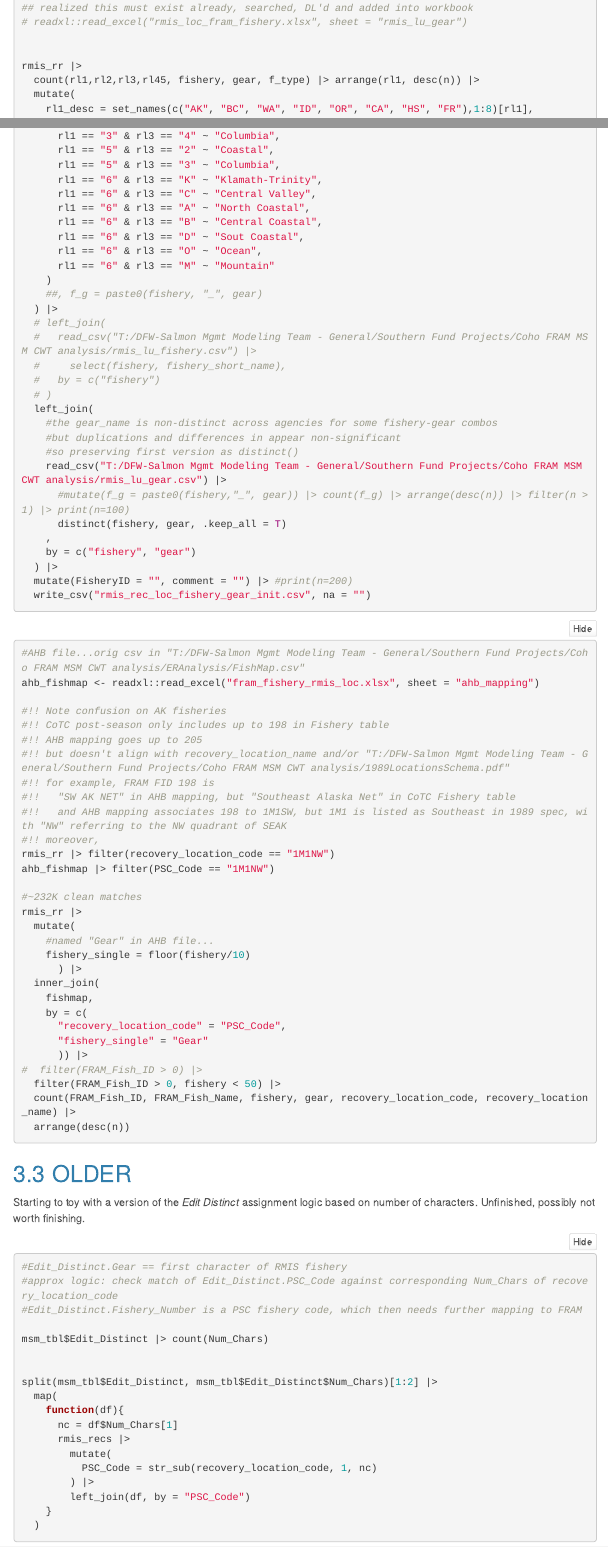
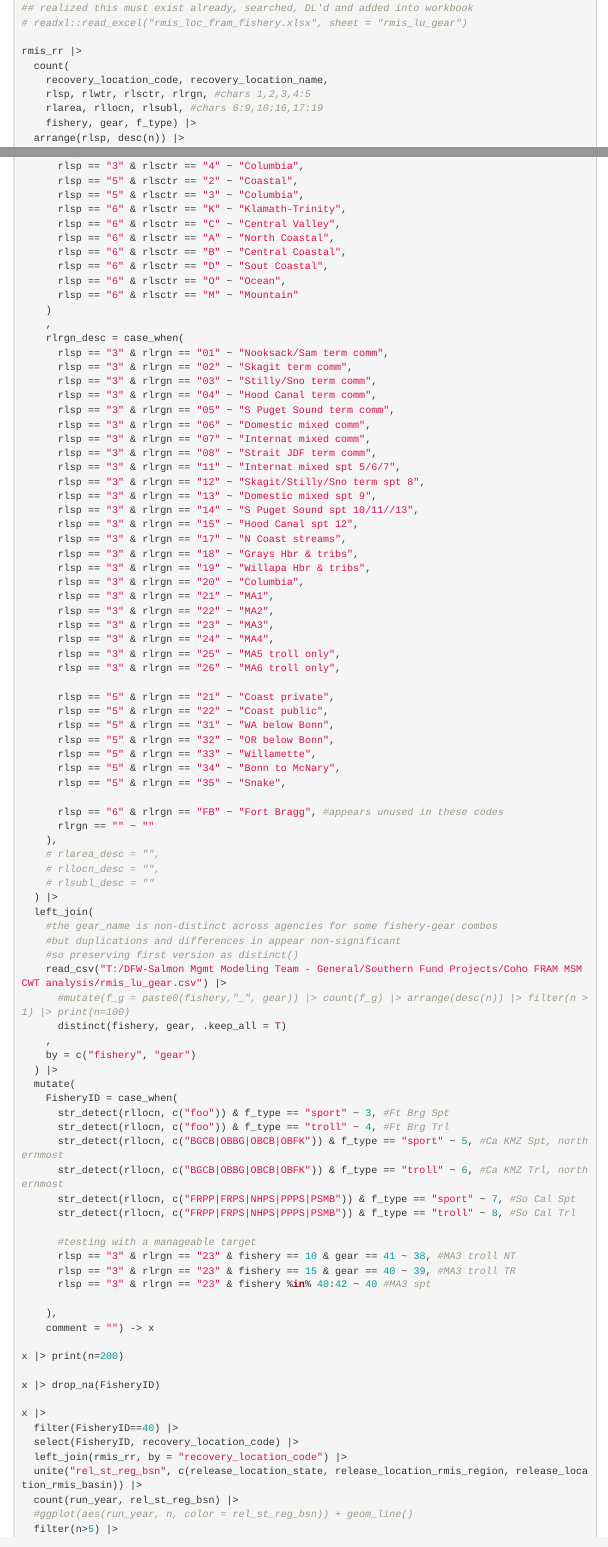
Before and after one commit to PSC-CoTC/coho_CWT_analysis, an R Markdown document (coho_CWT_analysis.Rmd): the page in a window 1100 px wide, from 6660 px down before the commit and from 6720 px down after it, so that both start at the same text, and a second part further down, joined at a grey line. Rendered offline with R 4.5, knitr and Pandoc, with nearby package versions; folded parts are opened; some code elsewhere in the file could not run offline; menus at the side of the page are left out.

Commit message:
starting to build out fishery lu

```diff
--- a/coho_CWT_analysis.Rmd
+++ b/coho_CWT_analysis.Rmd
@@ -339,3 +342,10 @@ rmis_rr |>
 ## realized this must exist already, searched, DL'd and added into workbook
 # readxl::read_excel("rmis_loc_fram_fishery.xlsx", sheet = "rmis_lu_gear")
 
+rmis_rr |>
+  count(
+    recovery_location_code, recovery_location_name,
+    rlsp, rlwtr, rlsctr, rlrgn, #chars 1,2,3,4:5
+    rlarea, rllocn, rlsubl, #chars 6:9,10:16,17:19
+    fishery, gear, f_type) |>
+  arrange(rlsp, desc(n)) |>
@@ -342,5 +365,37 @@ rmis_rr |>
+      rlsp == "3" & rlsctr == "4" ~ "Columbia",
+      rlsp == "5" & rlsctr == "2" ~ "Coastal",
+      rlsp == "5" & rlsctr == "3" ~ "Columbia",
+      rlsp == "6" & rlsctr == "K" ~ "Klamath-Trinity",
+      rlsp == "6" & rlsctr == "C" ~ "Central Valley",
+      rlsp == "6" & rlsctr == "A" ~ "North Coastal",
+      rlsp == "6" & rlsctr == "B" ~ "Central Coastal",
+      rlsp == "6" & rlsctr == "D" ~ "Sout Coastal",
+      rlsp == "6" & rlsctr == "O" ~ "Ocean",
+      rlsp == "6" & rlsctr == "M" ~ "Mountain"
+    )
+    ,
+    rlrgn_desc = case_when(
+      rlsp == "3" & rlrgn == "01" ~ "Nooksack/Sam term comm",
+      rlsp == "3" & rlrgn == "02" ~ "Skagit term comm",
+      rlsp == "3" & rlrgn == "03" ~ "Stilly/Sno term comm",
+      rlsp == "3" & rlrgn == "04" ~ "Hood Canal term comm",
+      rlsp == "3" & rlrgn == "05" ~ "S Puget Sound term comm",
+      rlsp == "3" & rlrgn == "06" ~ "Domestic mixed comm",
+      rlsp == "3" & rlrgn == "07" ~ "Internat mixed comm",
+      rlsp == "3" & rlrgn == "08" ~ "Strait JDF term comm",
+      rlsp == "3" & rlrgn == "11" ~ "Internat mixed spt 5/6/7",
+      rlsp == "3" & rlrgn == "12" ~ "Skagit/Stilly/Sno term spt 8",
+      rlsp == "3" & rlrgn == "13" ~ "Domestic mixed spt 9",
+      rlsp == "3" & rlrgn == "14" ~ "S Puget Sound spt 10/11//13",
+      rlsp == "3" & rlrgn == "15" ~ "Hood Canal spt 12",
+      rlsp == "3" & rlrgn == "17" ~ "N Coast streams",
+      rlsp == "3" & rlrgn == "18" ~ "Grays Hbr & tribs",
+      rlsp == "3" & rlrgn == "19" ~ "Willapa Hbr & tribs",
+      rlsp == "3" & rlrgn == "20" ~ "Columbia",
+      rlsp == "3" & rlrgn == "21" ~ "MA1",
+      rlsp == "3" & rlrgn == "22" ~ "MA2",
+      rlsp == "3" & rlrgn == "23" ~ "MA3",
+      rlsp == "3" & rlrgn == "24" ~ "MA4",
+      rlsp == "3" & rlrgn == "25" ~ "MA5 troll only",
+      rlsp == "3" & rlrgn == "26" ~ "MA6 troll only",
 
-rmis_rr |>
-  count(rl1,rl2,rl3,rl45, fishery, gear, f_type) |> arrange(rl1, desc(n)) |>
-  mutate(
-    rl1_desc = set_names(c("AK", "BC", "WA", "ID", "OR", "CA", "HS", "FR"),1:8)[rl1],
@@ -357,21 +402,18 @@ rmis_rr |>
-      rl1 == "3" & rl3 == "4" ~ "Columbia",
-      rl1 == "5" & rl3 == "2" ~ "Coastal",
-      rl1 == "5" & rl3 == "3" ~ "Columbia",
-      rl1 == "6" & rl3 == "K" ~ "Klamath-Trinity",
-      rl1 == "6" & rl3 == "C" ~ "Central Valley",
-      rl1 == "6" & rl3 == "A" ~ "North Coastal",
-      rl1 == "6" & rl3 == "B" ~ "Central Coastal",
-      rl1 == "6" & rl3 == "D" ~ "Sout Coastal",
-      rl1 == "6" & rl3 == "O" ~ "Ocean",
-      rl1 == "6" & rl3 == "M" ~ "Mountain"
-    )
-    ##, f_g = paste0(fishery, "_", gear)
+      rlsp == "5" & rlrgn == "21" ~ "Coast private",
+      rlsp == "5" & rlrgn == "22" ~ "Coast public",
+      rlsp == "5" & rlrgn == "31" ~ "WA below Bonn",
+      rlsp == "5" & rlrgn == "32" ~ "OR below Bonn",
+      rlsp == "5" & rlrgn == "33" ~ "Willamette",
+      rlsp == "5" & rlrgn == "34" ~ "Bonn to McNary",
+      rlsp == "5" & rlrgn == "35" ~ "Snake",
+
+      rlsp == "6" & rlrgn == "FB" ~ "Fort Bragg", #appears unused in these codes
+      rlrgn == "" ~ ""
+    ),
+    # rlarea_desc = "",
+    # rllocn_desc = "",
+    # rlsubl_desc = ""
   ) |>
-  # left_join(
-  #   read_csv("T:/DFW-Salmon Mgmt Modeling Team - General/Southern Fund Projects/Coho FRAM MSM CWT analysis/rmis_lu_fishery.csv") |>
-  #     select(fishery, fishery_short_name),
-  #   by = c("fishery")
-  # )
   left_join(
     #the gear_name is non-distinct across agencies for some fishery-gear combos
     #but duplications and differences in appear non-significant
@@ -382,5 +424,32 @@ rmis_rr |>
     ,
     by = c("fishery", "gear")
   ) |>
-  mutate(FisheryID = "", comment = "") |> #print(n=200)
-  write_csv("rmis_rec_loc_fishery_gear_init.csv", na = "")
+  mutate(
+    FisheryID = case_when(
+      str_detect(rllocn, c("foo")) & f_type == "sport" ~ 3, #Ft Brg Spt
+      str_detect(rllocn, c("foo")) & f_type == "troll" ~ 4, #Ft Brg Trl
+      str_detect(rllocn, c("BGCB|OBBG|OBCB|OBFK")) & f_type == "sport" ~ 5, #Ca KMZ Spt, northernmost
+      str_detect(rllocn, c("BGCB|OBBG|OBCB|OBFK")) & f_type == "troll" ~ 6, #Ca KMZ Trl, northernmost
+      str_detect(rllocn, c("FRPP|FRPS|NHPS|PPPS|PSMB")) & f_type == "sport" ~ 7, #So Cal Spt
+      str_detect(rllocn, c("FRPP|FRPS|NHPS|PPPS|PSMB")) & f_type == "troll" ~ 8, #So Cal Trl
+
+      #testing with a manageable target
+      rlsp == "3" & rlrgn == "23" & fishery == 10 & gear == 41 ~ 38, #MA3 troll NT
+      rlsp == "3" & rlrgn == "23" & fishery == 15 & gear == 40 ~ 39, #MA3 troll TR
+      rlsp == "3" & rlrgn == "23" & fishery %in% 40:42 ~ 40 #MA3 spt
+
+    ),
+    comment = "") -> x
+
+x |> print(n=200)
+
+x |> drop_na(FisheryID)
+
+x |>
+  filter(FisheryID==40) |>
+  select(FisheryID, recovery_location_code) |>
+  left_join(rmis_rr, by = "recovery_location_code") |>
+  unite("rel_st_reg_bsn", c(release_location_state, release_location_rmis_region, release_location_rmis_basin)) |>
+  count(run_year, rel_st_reg_bsn) |>
+  #ggplot(aes(run_year, n, color = rel_st_reg_bsn)) + geom_line()
+  filter(n>5) |>
```
Also changed, not shown: rmis_loc_fram_fishery.xlsx (added), coho_CWT_analysis.Rmd (56 more changed lines).
